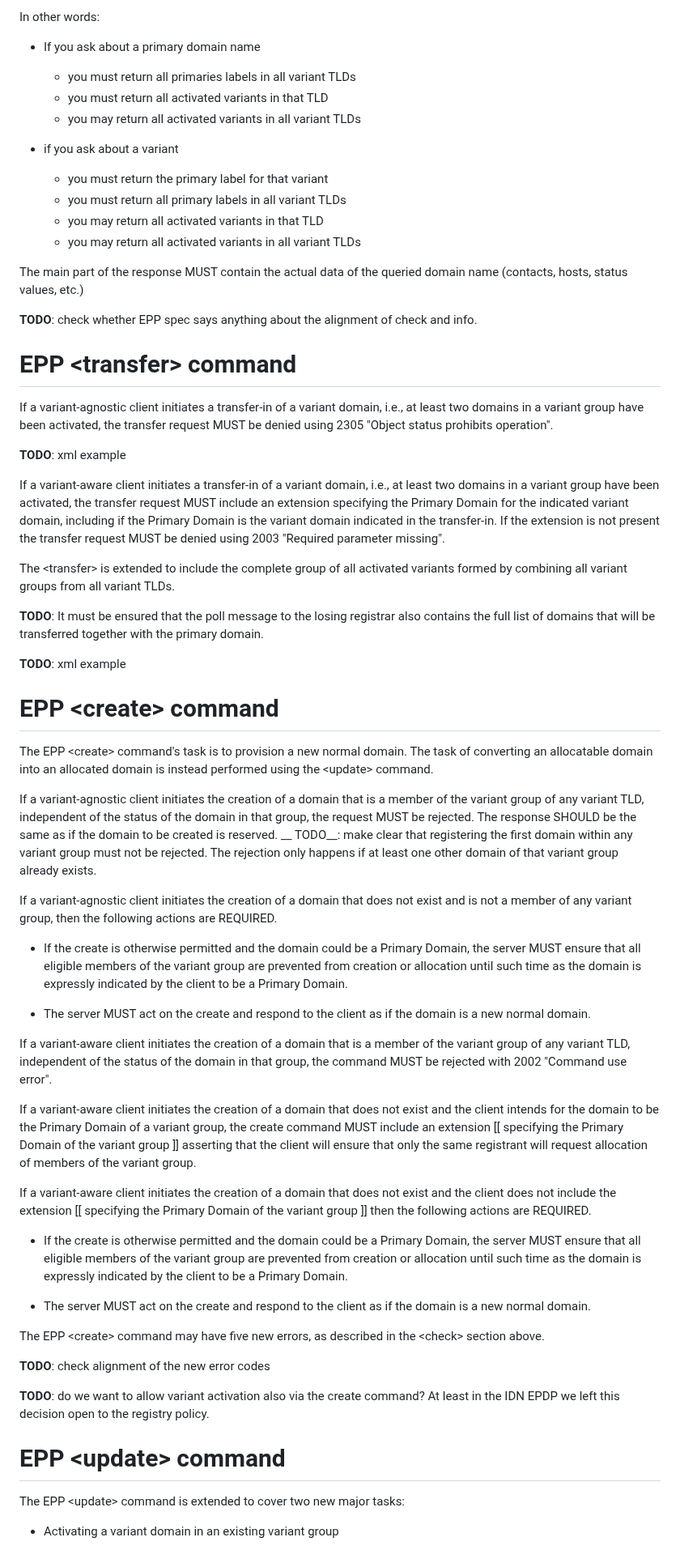
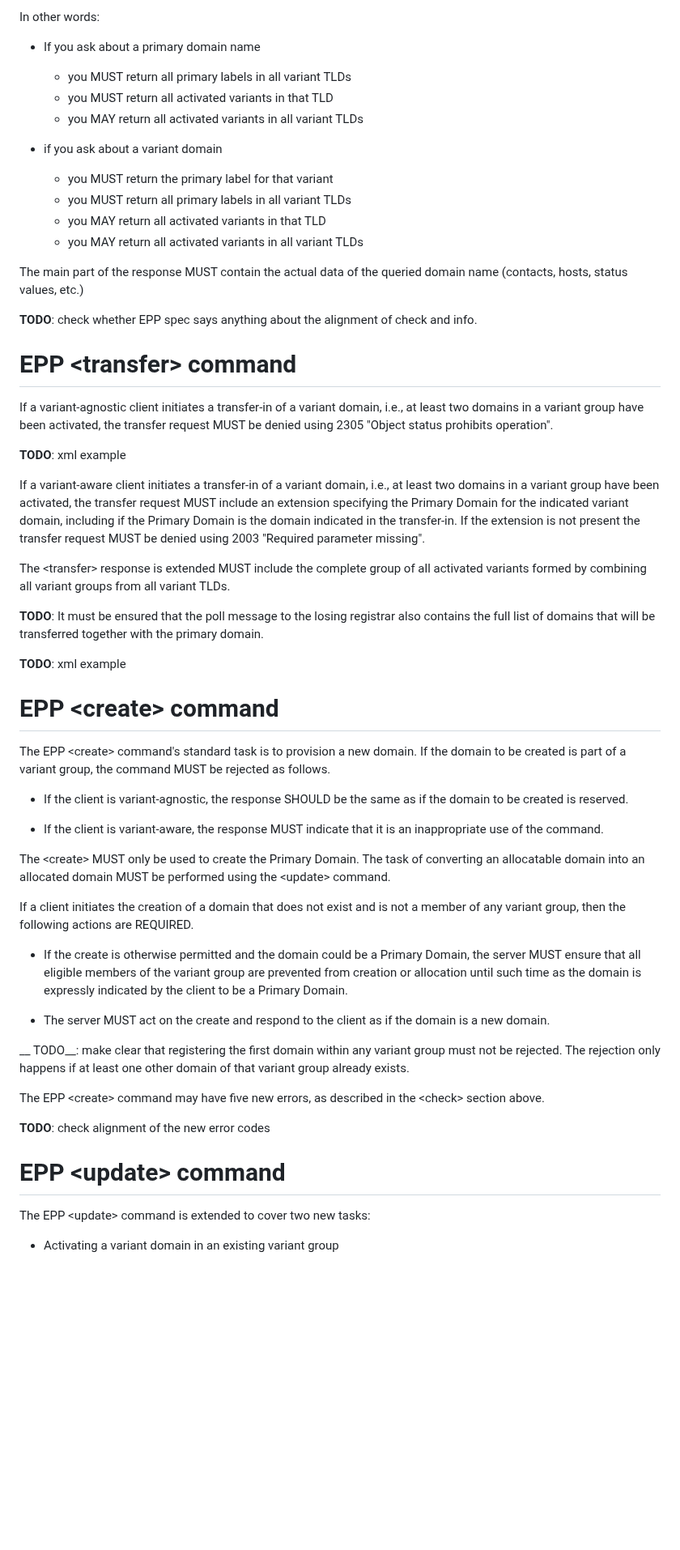
Before and after one commit to arnt/regext-epp-variants, a Markdown page: draft-galvin-regext-epp-variants.md, the part around one of its changes. Shown at 81% size. Drawn GitHub-style; blank space fills up the shorter version.

Commit message:
Update draft-galvin-regext-epp-variants.md
Completed another complete pass to cleanup a few technical details.  Ready for presentation to the REGEXT working group to request working group adoption.

```diff
--- a/draft-galvin-regext-epp-variants.md
+++ b/draft-galvin-regext-epp-variants.md
@@ -357,19 +357,18 @@ the list of activated variants within the same TLD MUST be returned.
 
 In other words:
 * If you ask about a primary domain name
-  * you must return all primaries labels in all variant TLDs
-  * you must return all activated variants in that TLD
-  * you may return all activated variants in all variant TLDs
+  * you MUST return all primary labels in all variant TLDs
+  * you MUST return all activated variants in that TLD
+  * you MAY return all activated variants in all variant TLDs
 
-* if you ask about a variant
-  * you must return the primary label for that variant
-  * you must return all primary labels in all variant TLDs
-  * you may return all activated variants in that TLD
-  * you may return all activated variants in all variant TLDs
+* if you ask about a variant domain
+  * you MUST return the primary label for that variant
+  * you MUST return all primary labels in all variant TLDs
+  * you MAY return all activated variants in that TLD
+  * you MAY return all activated variants in all variant TLDs
 
 The main part of the response MUST contain the actual data of the queried
-domain name
-(contacts, hosts, status values, etc.)
+domain name (contacts, hosts, status values, etc.)
 
 __TODO__: check whether EPP spec says anything about the alignment of check and info.
 
@@ -384,11 +383,11 @@ __TODO__: xml example
 If a variant-aware client initiates a transfer-in of a variant domain, i.e.,
 at least two domains in a variant group have been activated, the transfer request
 MUST include an extension specifying the Primary Domain for the indicated variant
-domain, including if the Primary Domain is the variant domain indicated in the
+domain, including if the Primary Domain is the domain indicated in the
 transfer-in. If the extension is not present the transfer request MUST be denied
 using 2003 "Required parameter missing".
 
-The &lt;transfer&gt; is extended to include the complete group of all activated
+The &lt;transfer&gt; response is extended MUST include the complete group of all activated
 variants formed by combining all variant groups from all variant TLDs.
 
 __TODO__: It must be ensured that the poll message to the losing registrar
@@ -399,19 +398,21 @@ __TODO__: xml example
 
 # EPP &lt;create&gt; command
 
-The EPP &lt;create&gt; command's task is to provision a new normal
-domain. The task of converting an allocatable domain into an allocated
-domain is instead performed using the &lt;update&gt; command.
+The EPP &lt;create&gt; command's standard task is to provision a new
+domain. If the domain to be created is part of a variant group, the command
+MUST be rejected as follows.
 
-If a variant-agnostic client initiates the creation of a domain that
-is a member of the variant group of any variant TLD, independent of the status
-of the domain in that group, the request MUST be rejected. The response SHOULD
-be the same as if the domain to be created is reserved.
-__ TODO__: make clear that registering the first domain within any variant
-group must not be rejected. The rejection only happens if at least one other
-domain of that variant group already exists.
+* If the client is variant-agnostic, the response SHOULD be the same as if
+the domain to be created is reserved.
 
-If a variant-agnostic client initiates the creation of a domain that does not
+* If the client is variant-aware, the response MUST indicate that it is an
+inappropriate use of the command.
+
+The &lt;create&gt; MUST only be used to create the Primary Domain. The task of
+converting an allocatable domain into an allocated
+domain MUST be performed using the &lt;update&gt; command.
+
+If a client initiates the creation of a domain that does not
 exist and is not a member of any variant group, then the following actions are
 REQUIRED.
 
@@ -421,43 +422,20 @@ prevented from creation or allocation until such time as the domain
 is expressly indicated by the client to be a Primary Domain.
 
 * The server MUST act on the create and respond to the client as if the domain is
-a new normal domain.
+a new domain.
 
-If a variant-aware client initiates the creation of a domain that is a member
-of the variant group of any variant TLD, independent of the status of the domain
-in that group, the command MUST be rejected with 2002 "Command use error".
-
-If a variant-aware client initiates the creation of a domain that does not exist
-and the client intends for the domain to be the Primary Domain of a variant group, the
-create command MUST include an extension [[ specifying the Primary Domain of the
-variant group ]] asserting that the client will ensure that only the same registrant
-will request allocation of members of the variant group.
-
-If a variant-aware client initiates the creation of a domain that does not exist and
-the client does not include the extension [[ specifying the Primary Domain of the
-variant group ]] then the following actions are REQUIRED.
-
-* If the create is otherwise permitted and the domain could be a Primary Domain,
-the server MUST ensure that all eligible members of the variant group are
-prevented from creation or allocation until such time as the domain
-is expressly indicated by the client to be a Primary Domain.
-
-* The server MUST act on the create and respond to the client as if the domain is
-a new normal domain.
+__ TODO__: make clear that registering the first domain within any variant
+group must not be rejected. The rejection only happens if at least one other
+domain of that variant group already exists.
 
 The EPP &lt;create&gt; command may have five new errors, as described
 in the &lt;check&gt; section above.
 
 __TODO__: check alignment of the new error codes
 
-__TODO__: do we want to allow variant activation also via the create command?
-At least in the IDN EPDP we left this decision open to the registry policy.
-
-
 # EPP &lt;update&gt; command
 
-The EPP &lt;update&gt; command is extended to cover two new major
-tasks:
+The EPP &lt;update&gt; command is extended to cover two new tasks:
 
 * Activating a variant domain in an existing variant group
 
```
Also changed, not shown: other parts of draft-galvin-regext-epp-variants.md (+89 -99 lines).
